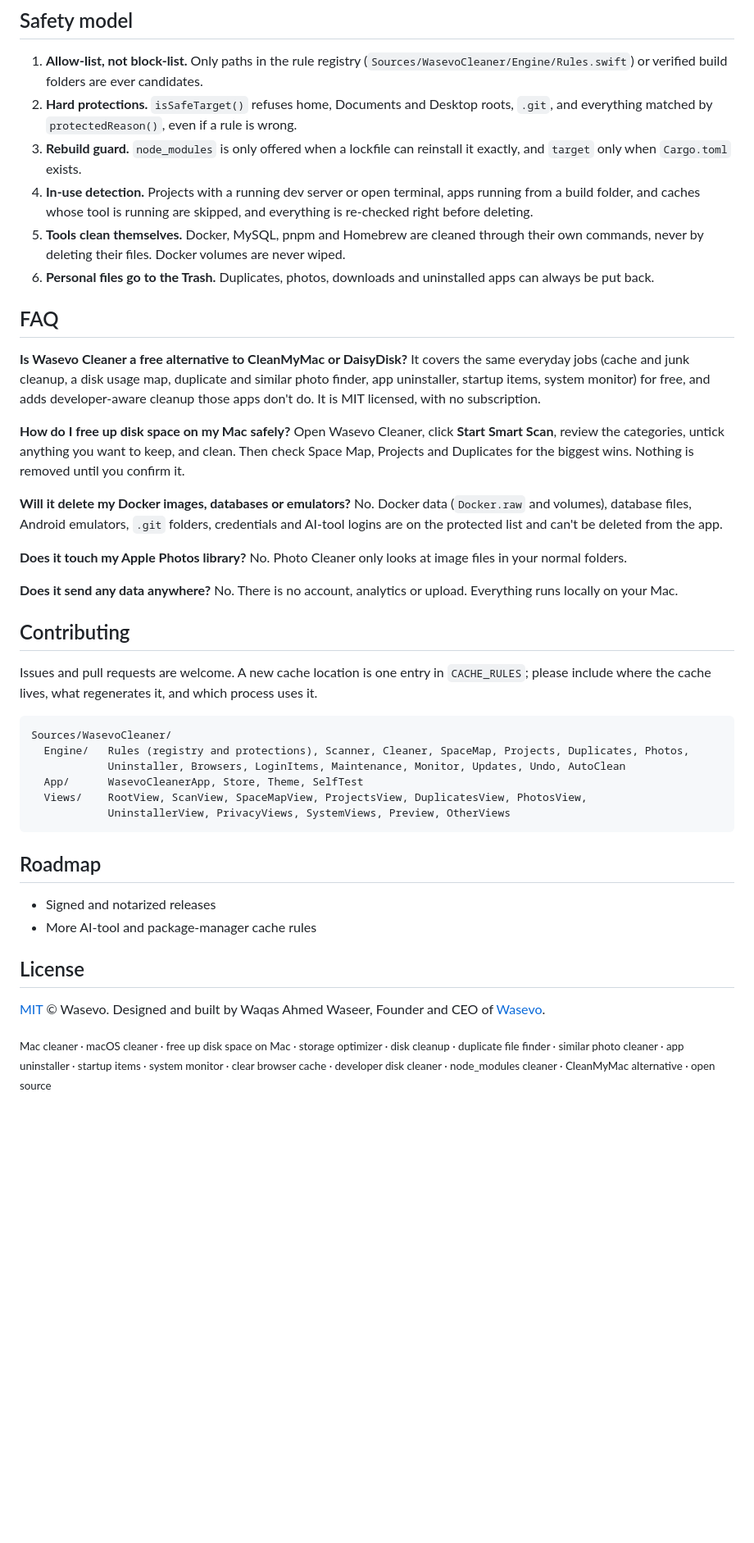
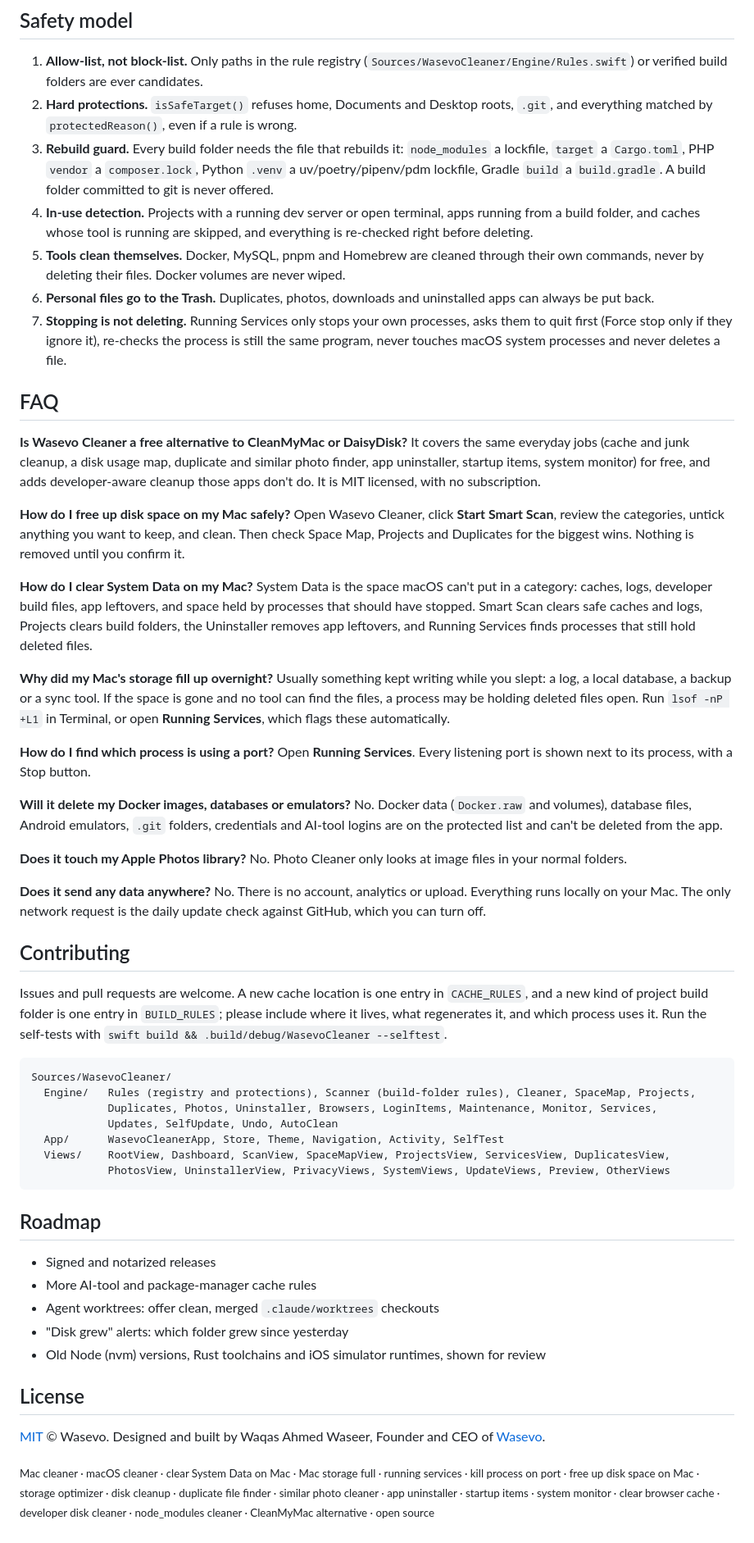
Before and after one commit to Waqasahmedwaseer/wasevo-cleaner, a Markdown page: README.md, the part around one of its changes. Shown at 82% size. Rendered like a GitHub page; blank space fills up the shorter version.

````diff
--- a/README.md
+++ b/README.md
@@ -126,10 +137,11 @@ scripts/make-dmg.sh               # optional: builds the drag-to-install DMG in
 
 1. **Allow-list, not block-list.** Only paths in the rule registry (`Sources/WasevoCleaner/Engine/Rules.swift`) or verified build folders are ever candidates.
 2. **Hard protections.** `isSafeTarget()` refuses home, Documents and Desktop roots, `.git`, and everything matched by `protectedReason()`, even if a rule is wrong.
-3. **Rebuild guard.** `node_modules` is only offered when a lockfile can reinstall it exactly, and `target` only when `Cargo.toml` exists.
+3. **Rebuild guard.** Every build folder needs the file that rebuilds it: `node_modules` a lockfile, `target` a `Cargo.toml`, PHP `vendor` a `composer.lock`, Python `.venv` a uv/poetry/pipenv/pdm lockfile, Gradle `build` a `build.gradle`. A build folder committed to git is never offered.
 4. **In-use detection.** Projects with a running dev server or open terminal, apps running from a build folder, and caches whose tool is running are skipped, and everything is re-checked right before deleting.
 5. **Tools clean themselves.** Docker, MySQL, pnpm and Homebrew are cleaned through their own commands, never by deleting their files. Docker volumes are never wiped.
 6. **Personal files go to the Trash.** Duplicates, photos, downloads and uninstalled apps can always be put back.
+7. **Stopping is not deleting.** Running Services only stops your own processes, asks them to quit first (Force stop only if they ignore it), re-checks the process is still the same program, never touches macOS system processes and never deletes a file.
 
 ## FAQ
 
@@ -139,6 +151,15 @@ It covers the same everyday jobs (cache and junk cleanup, a disk usage map, dupl
 **How do I free up disk space on my Mac safely?**
 Open Wasevo Cleaner, click **Start Smart Scan**, review the categories, untick anything you want to keep, and clean. Then check Space Map, Projects and Duplicates for the biggest wins. Nothing is removed until you confirm it.
 
+**How do I clear System Data on my Mac?**
+System Data is the space macOS can't put in a category: caches, logs, developer build files, app leftovers, and space held by processes that should have stopped. Smart Scan clears safe caches and logs, Projects clears build folders, the Uninstaller removes app leftovers, and Running Services finds processes that still hold deleted files.
+
+**Why did my Mac's storage fill up overnight?**
+Usually something kept writing while you slept: a log, a local database, a backup or a sync tool. If the space is gone and no tool can find the files, a process may be holding deleted files open. Run `lsof -nP +L1` in Terminal, or open **Running Services**, which flags these automatically.
+
+**How do I find which process is using a port?**
+Open **Running Services**. Every listening port is shown next to its process, with a Stop button.
+
 **Will it delete my Docker images, databases or emulators?**
 No. Docker data (`Docker.raw` and volumes), database files, Android emulators, `.git` folders, credentials and AI-tool logins are on the protected list and can't be deleted from the app.
 
@@ -146,28 +167,32 @@ No. Docker data (`Docker.raw` and volumes), database files, Android emulators, `
 No. Photo Cleaner only looks at image files in your normal folders.
 
 **Does it send any data anywhere?**
-No. There is no account, analytics or upload. Everything runs locally on your Mac.
+No. There is no account, analytics or upload. Everything runs locally on your Mac. The only network request is the daily update check against GitHub, which you can turn off.
 
 ## Contributing
 
-Issues and pull requests are welcome. A new cache location is one entry in `CACHE_RULES`; please include where the cache lives, what regenerates it, and which process uses it.
+Issues and pull requests are welcome. A new cache location is one entry in `CACHE_RULES`, and a new kind of project build folder is one entry in `BUILD_RULES`; please include where it lives, what regenerates it, and which process uses it. Run the self-tests with `swift build && .build/debug/WasevoCleaner --selftest`.
 
 ```
 Sources/WasevoCleaner/
-  Engine/   Rules (registry and protections), Scanner, Cleaner, SpaceMap, Projects, Duplicates, Photos,
-            Uninstaller, Browsers, LoginItems, Maintenance, Monitor, Updates, Undo, AutoClean
-  App/      WasevoCleanerApp, Store, Theme, SelfTest
-  Views/    RootView, ScanView, SpaceMapView, ProjectsView, DuplicatesView, PhotosView,
-            UninstallerView, PrivacyViews, SystemViews, Preview, OtherViews
+  Engine/   Rules (registry and protections), Scanner (build-folder rules), Cleaner, SpaceMap, Projects,
+            Duplicates, Photos, Uninstaller, Browsers, LoginItems, Maintenance, Monitor, Services,
+            Updates, SelfUpdate, Undo, AutoClean
+  App/      WasevoCleanerApp, Store, Theme, Navigation, Activity, SelfTest
+  Views/    RootView, Dashboard, ScanView, SpaceMapView, ProjectsView, ServicesView, DuplicatesView,
+            PhotosView, UninstallerView, PrivacyViews, SystemViews, UpdateViews, Preview, OtherViews
 ```
 
 ## Roadmap
 
 - Signed and notarized releases
 - More AI-tool and package-manager cache rules
+- Agent worktrees: offer clean, merged `.claude/worktrees` checkouts
+- "Disk grew" alerts: which folder grew since yesterday
+- Old Node (nvm) versions, Rust toolchains and iOS simulator runtimes, shown for review
 
 ## License
 
 [MIT](LICENSE) © Wasevo. Designed and built by Waqas Ahmed Waseer, Founder and CEO of [Wasevo](https://wasevo.com).
 
-<sub>Mac cleaner · macOS cleaner · free up disk space on Mac · storage optimizer · disk cleanup · duplicate file finder · similar photo cleaner · app uninstaller · startup items · system monitor · clear browser cache · developer disk cleaner · node_modules cleaner · CleanMyMac alternative · open source</sub>
+<sub>Mac cleaner · macOS cleaner · clear System Data on Mac · Mac storage full · running services · kill process on port · free up disk space on Mac · storage optimizer · disk cleanup · duplicate file finder · similar photo cleaner · app uninstaller · startup items · system monitor · clear browser cache · developer disk cleaner · node_modules cleaner · CleanMyMac alternative · open source</sub>
````
Also changed, not shown: other parts of README.md (+13 -2 lines), docs/screenshots/projects.jpg (added), docs/screenshots/running-services.jpg (added).
